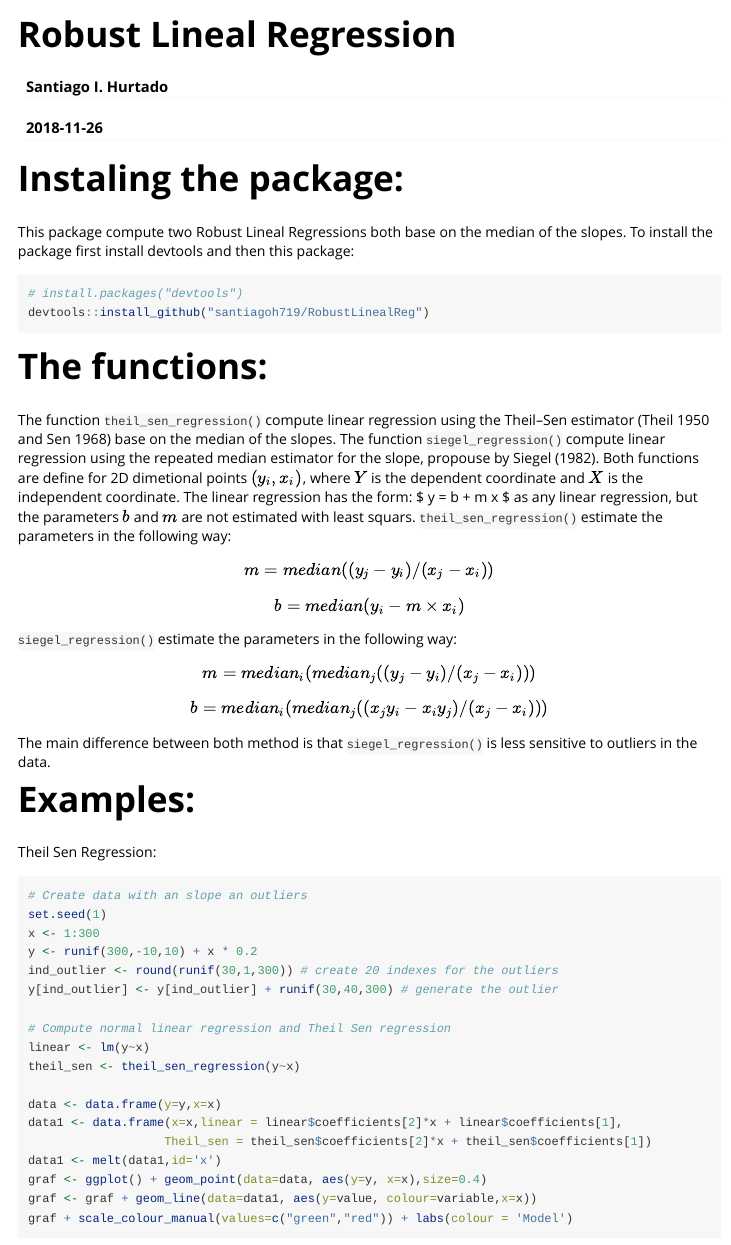
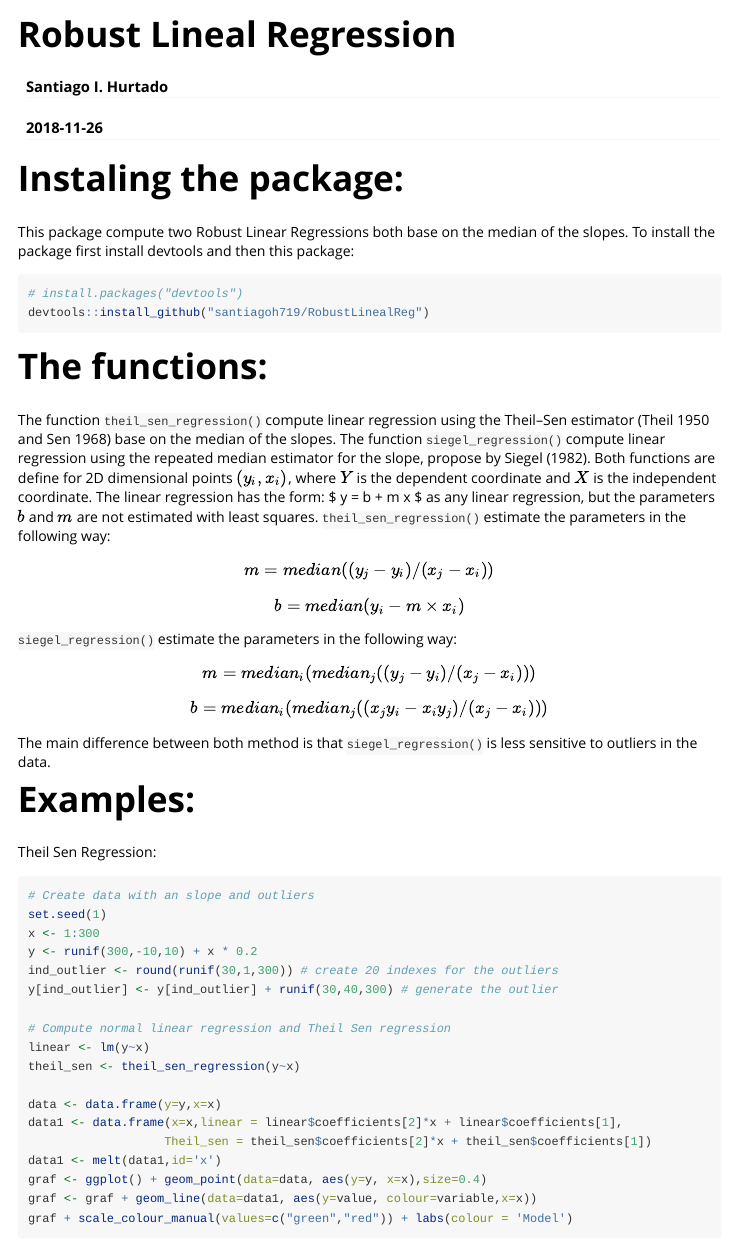
Before and after one commit to santiagoh719/RobustLinearReg, an R Markdown document (vignettes/examples.Rmd): the page in a window 1100 px wide, from its top. Rendered offline with R 4.5, knitr and Pandoc, with nearby package versions.

Commit message:
Update examples.Rmd

````diff
--- a/vignettes/examples.Rmd
+++ b/vignettes/examples.Rmd
@@ -11,7 +11,7 @@ vignette: >
 ---
 
 # Instaling the package:
-This package compute two Robust Lineal Regressions both base on the median of the slopes. To install the package first install devtools and then this package:
+This package compute two Robust Linear Regressions both base on the median of the slopes. To install the package first install devtools and then this package:
 
 ```{r, eval = FALSE}
 # install.packages("devtools")
@@ -20,8 +20,8 @@ devtools::install_github("santiagoh719/RobustLinealReg")
 
 # The functions:
 The function `theil_sen_regression()` compute linear regression using the Theil–Sen estimator (Theil 1950 and Sen 1968) base on the median of the slopes.
-The function `siegel_regression()` compute linear regression using the repeated median estimator for the slope, propouse by Siegel (1982).
-Both functions are define for 2D dimetional points $(y_i,x_i)$, where $Y$ is the dependent coordinate and $X$ is the independent coordinate. The linear regression has the form: $ y = b + m \times x $ as any linear regression, but the parameters $b$ and $m$ are not estimated with least squars.
+The function `siegel_regression()` compute linear regression using the repeated median estimator for the slope, propose by Siegel (1982).
+Both functions are define for 2D dimensional points $(y_i,x_i)$, where $Y$ is the dependent coordinate and $X$ is the independent coordinate. The linear regression has the form: $ y = b + m \times x $ as any linear regression, but the parameters $b$ and $m$ are not estimated with least squares.
 `theil_sen_regression()` estimate the parameters in the following way:
 
  \[ m = median((y_j-y_i)/(x_j-x_i)) \]
@@ -44,7 +44,7 @@ library(reshape2)
 
 Theil Sen Regression:
 ```{r}
-# Create data with an slope an outliers
+# Create data with an slope and outliers
 set.seed(1)
 x <- 1:300
 y <- runif(300,-10,10) + x * 0.2
````
